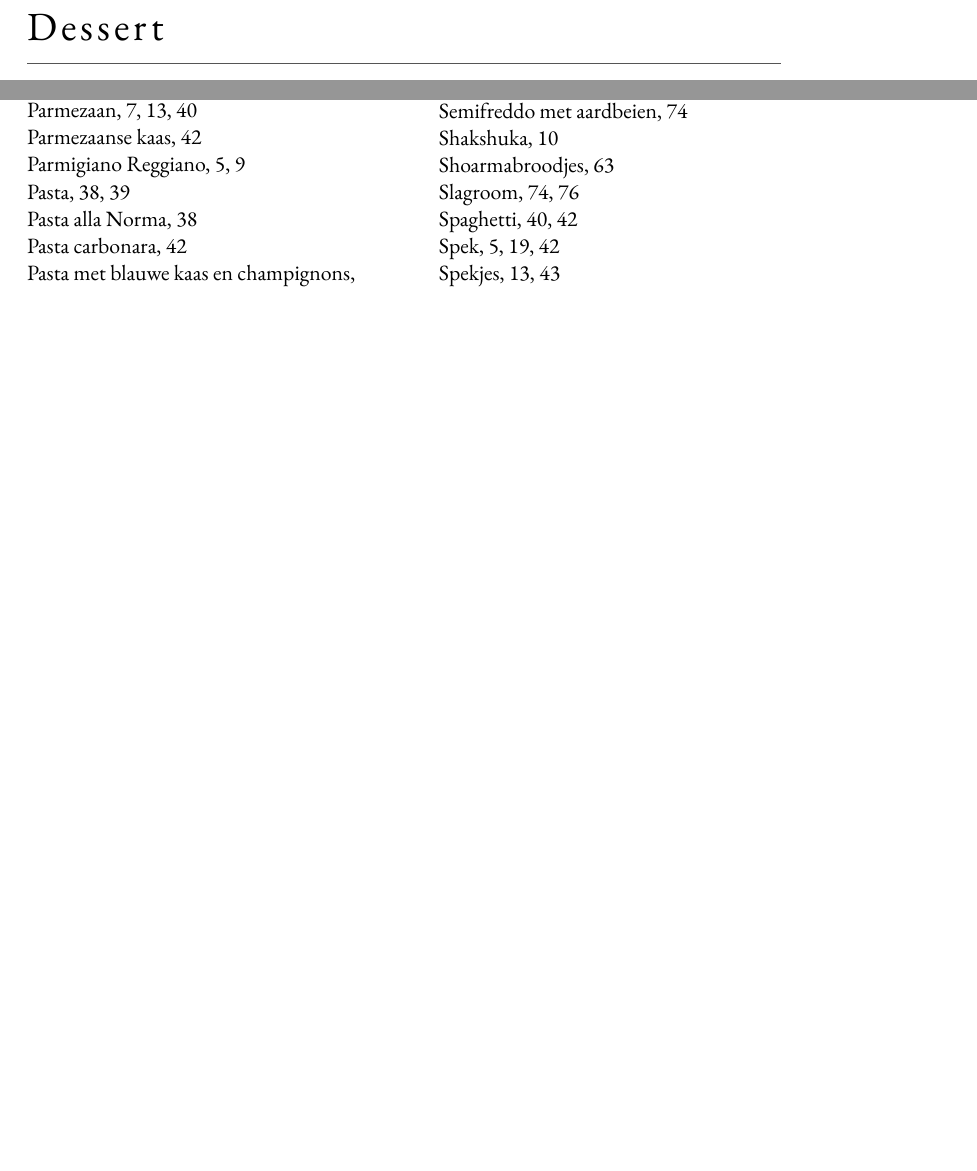
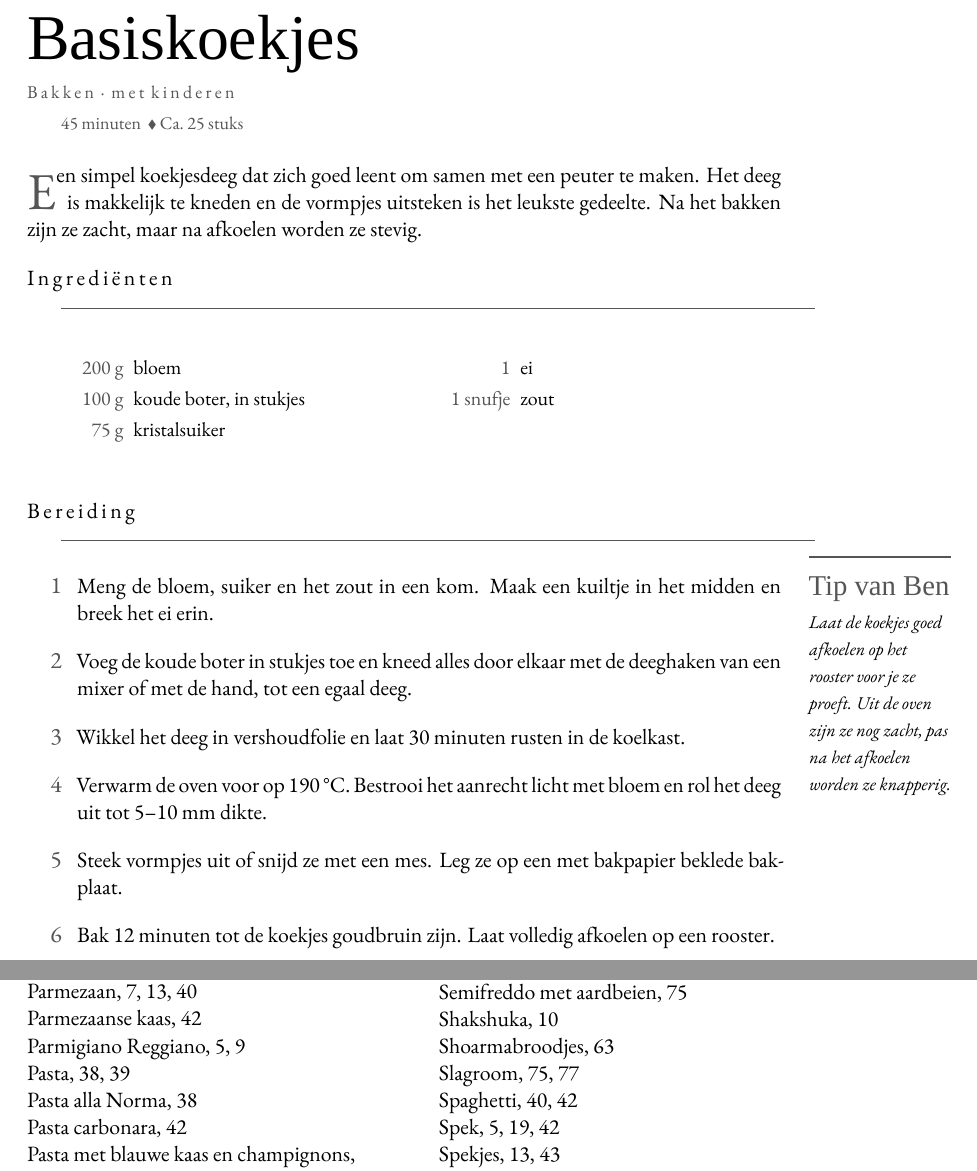
Before and after one commit to spoorcc/kookboek, a LaTeX book (main.tex, which reads recipes/basiskoekjes.tex): two parts of pages 81 and 87 of 88 before the commit and two parts of pages 81 and 89 of 90 after it, joined at a grey line, cut at the place of the change, the shorter picture padded with empty space. Compiled offline with XeLaTeX; a missing font is replaced by an installed copy or a similar font.

Commit message:
Basiskoekjes

```diff
--- /dev/null
+++ b/recipes/basiskoekjes.tex
@@ -0,0 +1,36 @@
+\begin{recipe}{Basiskoekjes}
+\kicker{Bakken · met kinderen}
+\index[register]{Basiskoekjes}
+
+\meta{45 minuten \dvd Ca.\ 25 stuks}
+
+\lettrine{E}{en} simpel koekjesdeeg dat zich goed leent om samen met een peuter
+te maken. Het deeg is makkelijk te kneden en de vormpjes uitsteken is het leukste
+gedeelte. Na het bakken zijn ze zacht, maar na afkoelen worden ze stevig.
+
+\blockrule{Ingrediënten}
+\begin{ingredients}
+  \ing{200 g}{bloem}
+  \ing{100 g}{koude boter, in stukjes}
+  \ing{75 g}{kristalsuiker}
+  \ing{1}{ei}
+  \ing{1 snufje}{zout}
+\end{ingredients}
+
+\blockrule{Bereiding}
+\tip{Laat de koekjes goed afkoelen op het rooster voor je ze proeft. Uit de oven
+zijn ze nog zacht, pas na het afkoelen worden ze knapperig.}
+\begin{steps}
+  \item Meng de bloem, suiker en het zout in een kom. Maak een kuiltje in het
+        midden en breek het ei erin.
+  \item Voeg de koude boter in stukjes toe en kneed alles door elkaar met de
+        deeghaken van een mixer of met de hand, tot een egaal deeg.
+  \item Wikkel het deeg in vershoudfolie en laat 30 minuten rusten in de koelkast.
+  \item Verwarm de oven voor op 190\,°C. Bestrooi het aanrecht licht met bloem
+        en rol het deeg uit tot 5--10 mm dikte.
+  \item Steek vormpjes uit of snijd ze met een mes. Leg ze op een met bakpapier
+        beklede bakplaat.
+  \item Bak 12 minuten tot de koekjes goudbruin zijn. Laat volledig afkoelen op
+        een rooster.
+\end{steps}
+\end{recipe}
```
Also changed, not shown: main.tex (+1 -0 lines).
